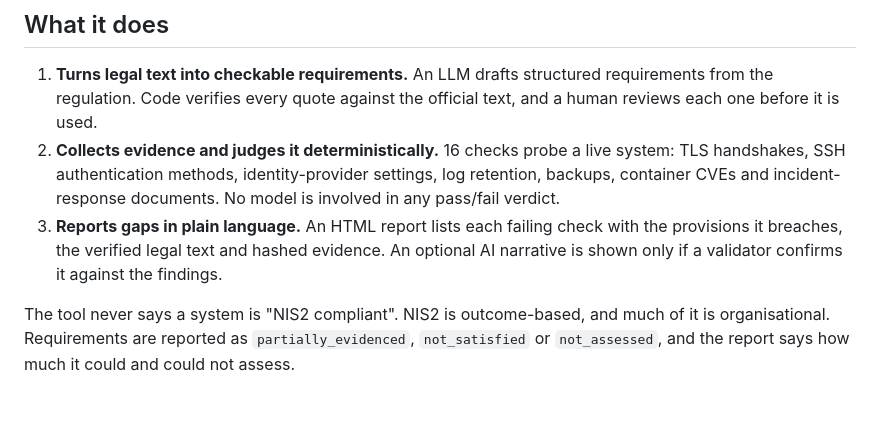
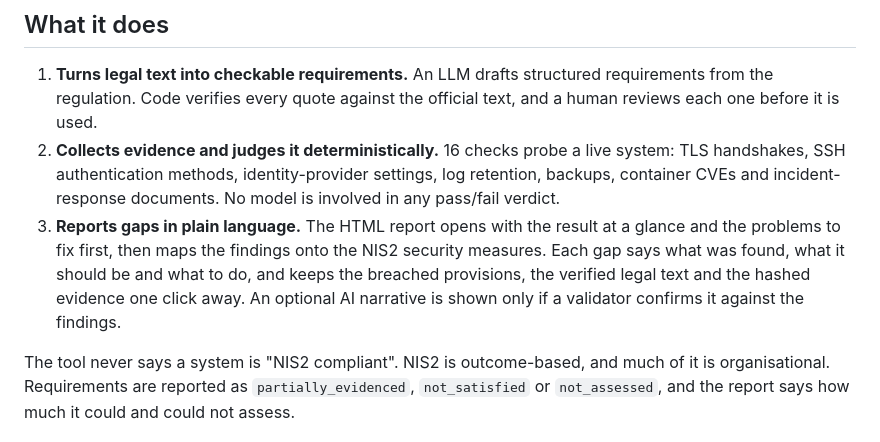
Before and after one commit to OG-V/NIS2-Compliance, a Markdown page: README.md, the part around the change. Drawn GitHub-style; blank space fills up the shorter version.

Commit message:
Describe the redesigned report in the README and design doc

```diff
--- a/README.md
+++ b/README.md
@@ -22,9 +22,11 @@ them, and the result is a gap report that non-engineers can read.
    TLS handshakes, SSH authentication methods, identity-provider settings, log retention,
    backups, container CVEs and incident-response documents. No model is involved in any
    pass/fail verdict.
-3. **Reports gaps in plain language.** An HTML report lists each failing check with the
-   provisions it breaches, the verified legal text and hashed evidence. An optional AI
-   narrative is shown only if a validator confirms it against the findings.
+3. **Reports gaps in plain language.** The HTML report opens with the result at a glance
+   and the problems to fix first, then maps the findings onto the NIS2 security measures.
+   Each gap says what was found, what it should be and what to do, and keeps the breached
+   provisions, the verified legal text and the hashed evidence one click away. An
+   optional AI narrative is shown only if a validator confirms it against the findings.
 
 The tool never says a system is "NIS2 compliant". NIS2 is outcome-based, and much of it
 is organisational. Requirements are reported as `partially_evidenced`, `not_satisfied`
```
Also changed, not shown: docs/design.md (+8 -0 lines).
